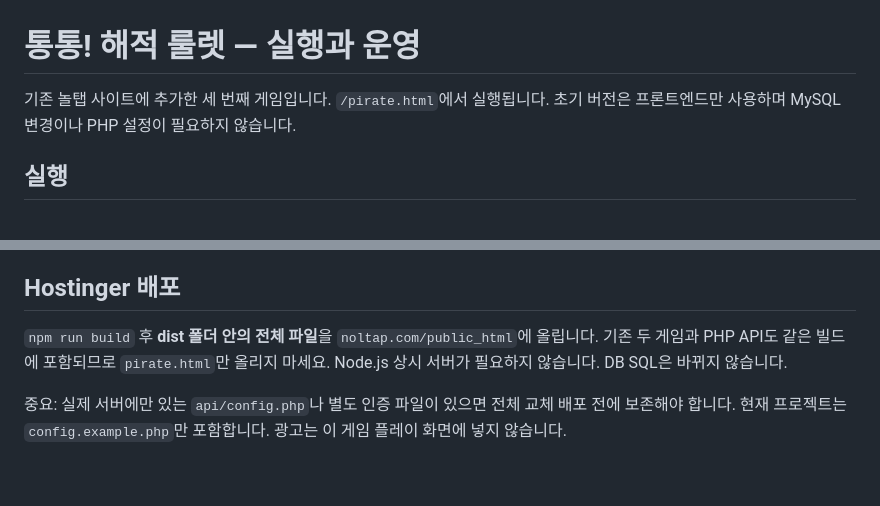
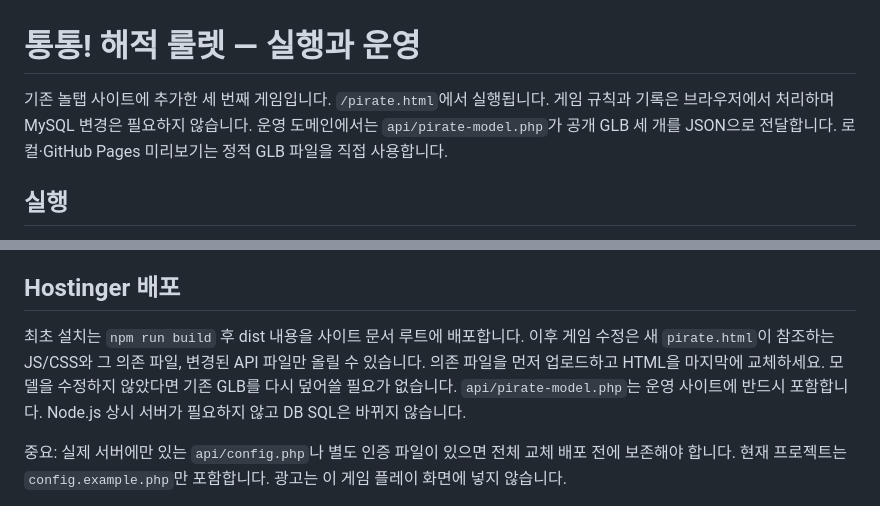
Before and after one commit to HOK-98/noltap, a Markdown page: docs/PIRATE_BARREL.md, 2 parts joined by grey strips. Drawn GitHub-style; blank space fills up the shorter version.

```diff
--- a/docs/PIRATE_BARREL.md
+++ b/docs/PIRATE_BARREL.md
@@ -1,6 +1,6 @@
 # 통통! 해적 룰렛 — 실행과 운영
 
-기존 놀탭 사이트에 추가한 세 번째 게임입니다. `/pirate.html`에서 실행됩니다. 초기 버전은 프론트엔드만 사용하며 MySQL 변경이나 PHP 설정이 필요하지 않습니다.
+기존 놀탭 사이트에 추가한 세 번째 게임입니다. `/pirate.html`에서 실행됩니다. 게임 규칙과 기록은 브라우저에서 처리하며 MySQL 변경은 필요하지 않습니다. 운영 도메인에서는 `api/pirate-model.php`가 공개 GLB 세 개를 JSON으로 전달합니다. 로컬·GitHub Pages 미리보기는 정적 GLB 파일을 직접 사용합니다.
 
 ## 실행
 
@@ -47,7 +47,7 @@ Meshy 웹에서 통·해적·칼을 생성하고 리메시·PBR 텍스처를 적
 
 ## Hostinger 배포
 
-`npm run build` 후 **dist 폴더 안의 전체 파일**을 `noltap.com/public_html`에 올립니다. 기존 두 게임과 PHP API도 같은 빌드에 포함되므로 `pirate.html`만 올리지 마세요. Node.js 상시 서버가 필요하지 않습니다. DB SQL은 바뀌지 않습니다.
+최초 설치는 `npm run build` 후 dist 내용을 사이트 문서 루트에 배포합니다. 이후 게임 수정은 새 `pirate.html`이 참조하는 JS/CSS와 그 의존 파일, 변경된 API 파일만 올릴 수 있습니다. 의존 파일을 먼저 업로드하고 HTML을 마지막에 교체하세요. 모델을 수정하지 않았다면 기존 GLB를 다시 덮어쓸 필요가 없습니다. `api/pirate-model.php`는 운영 사이트에 반드시 포함합니다. Node.js 상시 서버가 필요하지 않고 DB SQL은 바뀌지 않습니다.
 
 중요: 실제 서버에만 있는 `api/config.php`나 별도 인증 파일이 있으면 전체 교체 배포 전에 보존해야 합니다. 현재 프로젝트는 `config.example.php`만 포함합니다. 광고는 이 게임 플레이 화면에 넣지 않습니다.
 
```
Also changed, not shown: README.md (+4 -2 lines).
